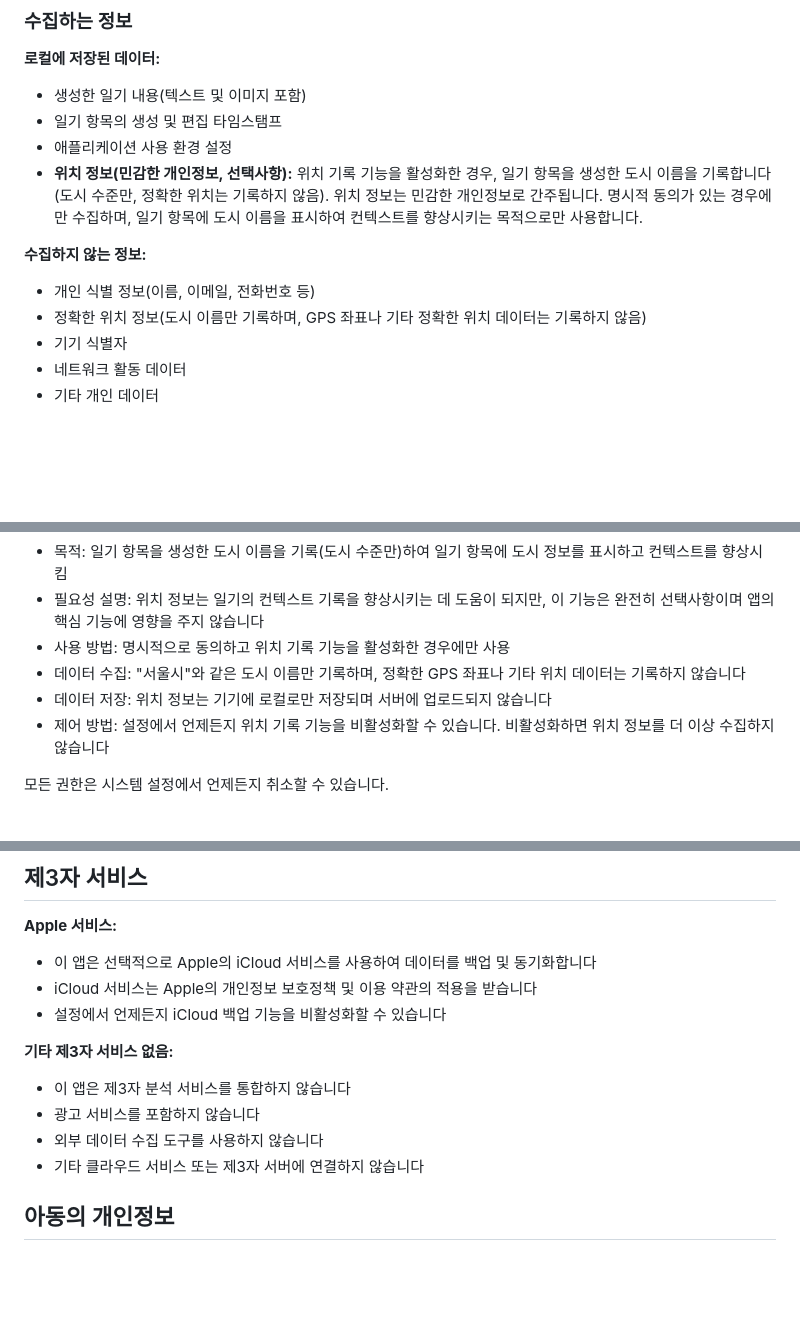
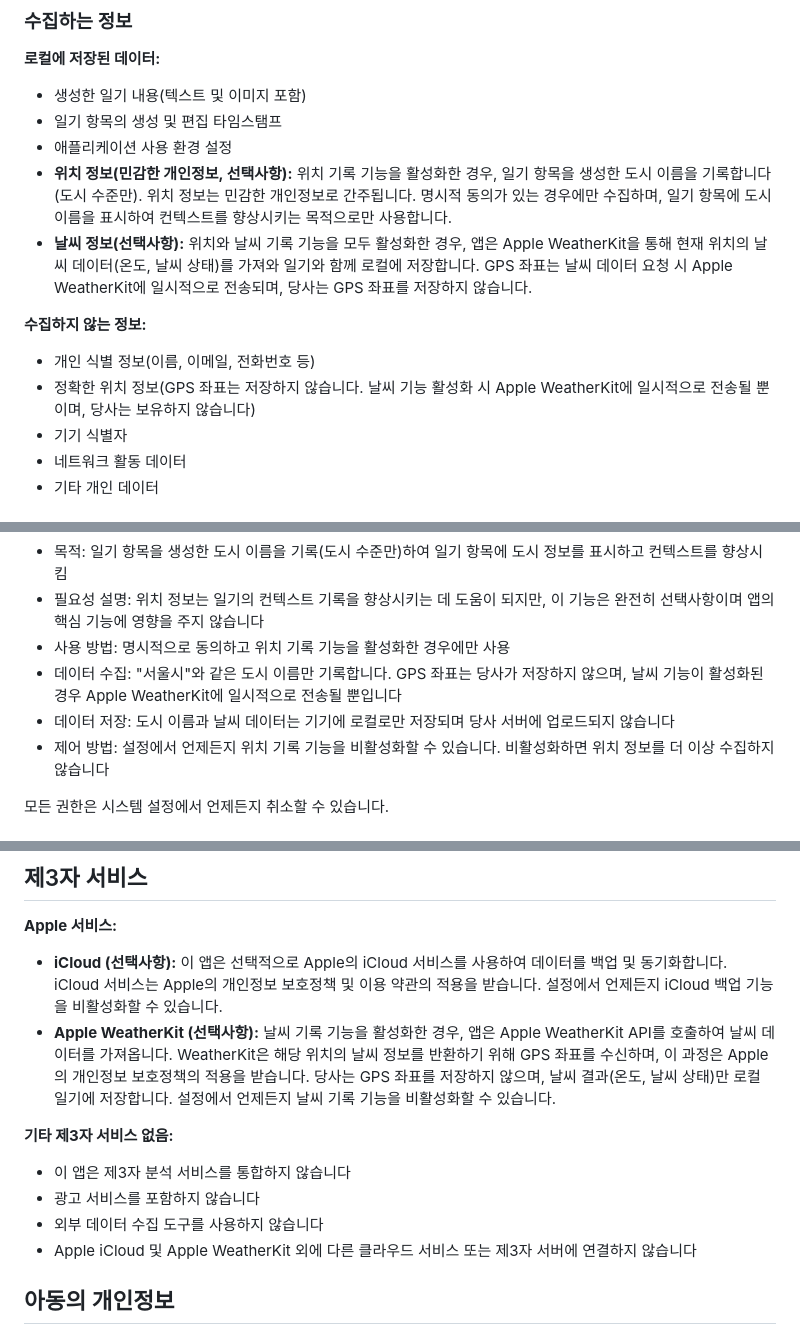
Before and after one commit to larryisthere/larryisthere.github.io, a Markdown page: dawnary-privacy-ko.md, 3 parts joined by grey strips. Rendered like a GitHub page; blank space fills up the shorter version.

Commit message:
Update privacy policy: add Apple WeatherKit disclosure

```diff
--- a/dawnary-privacy-ko.md
+++ b/dawnary-privacy-ko.md
@@ -22,11 +22,12 @@ Dawnary("당사", "우리" 또는 "이 앱")는 개인 일기 기록에 중점
 - 생성한 일기 내용(텍스트 및 이미지 포함)
 - 일기 항목의 생성 및 편집 타임스탬프
 - 애플리케이션 사용 환경 설정
-- **위치 정보(민감한 개인정보, 선택사항):** 위치 기록 기능을 활성화한 경우, 일기 항목을 생성한 도시 이름을 기록합니다(도시 수준만, 정확한 위치는 기록하지 않음). 위치 정보는 민감한 개인정보로 간주됩니다. 명시적 동의가 있는 경우에만 수집하며, 일기 항목에 도시 이름을 표시하여 컨텍스트를 향상시키는 목적으로만 사용합니다.
+- **위치 정보(민감한 개인정보, 선택사항):** 위치 기록 기능을 활성화한 경우, 일기 항목을 생성한 도시 이름을 기록합니다(도시 수준만). 위치 정보는 민감한 개인정보로 간주됩니다. 명시적 동의가 있는 경우에만 수집하며, 일기 항목에 도시 이름을 표시하여 컨텍스트를 향상시키는 목적으로만 사용합니다.
+- **날씨 정보(선택사항):** 위치와 날씨 기록 기능을 모두 활성화한 경우, 앱은 Apple WeatherKit을 통해 현재 위치의 날씨 데이터(온도, 날씨 상태)를 가져와 일기와 함께 로컬에 저장합니다. GPS 좌표는 날씨 데이터 요청 시 Apple WeatherKit에 일시적으로 전송되며, 당사는 GPS 좌표를 저장하지 않습니다.
 
 **수집하지 않는 정보:**
 - 개인 식별 정보(이름, 이메일, 전화번호 등)
-- 정확한 위치 정보(도시 이름만 기록하며, GPS 좌표나 기타 정확한 위치 데이터는 기록하지 않음)
+- 정확한 위치 정보(GPS 좌표는 저장하지 않습니다. 날씨 기능 활성화 시 Apple WeatherKit에 일시적으로 전송될 뿐이며, 당사는 보유하지 않습니다)
 - 기기 식별자
 - 네트워크 활동 데이터
 - 기타 개인 데이터
@@ -73,8 +74,8 @@ Dawnary("당사", "우리" 또는 "이 앱")는 개인 일기 기록에 중점
 - 목적: 일기 항목을 생성한 도시 이름을 기록(도시 수준만)하여 일기 항목에 도시 정보를 표시하고 컨텍스트를 향상시킴
 - 필요성 설명: 위치 정보는 일기의 컨텍스트 기록을 향상시키는 데 도움이 되지만, 이 기능은 완전히 선택사항이며 앱의 핵심 기능에 영향을 주지 않습니다
 - 사용 방법: 명시적으로 동의하고 위치 기록 기능을 활성화한 경우에만 사용
-- 데이터 수집: "서울시"와 같은 도시 이름만 기록하며, 정확한 GPS 좌표나 기타 위치 데이터는 기록하지 않습니다
-- 데이터 저장: 위치 정보는 기기에 로컬로만 저장되며 서버에 업로드되지 않습니다
+- 데이터 수집: "서울시"와 같은 도시 이름만 기록합니다. GPS 좌표는 당사가 저장하지 않으며, 날씨 기능이 활성화된 경우 Apple WeatherKit에 일시적으로 전송될 뿐입니다
+- 데이터 저장: 도시 이름과 날씨 데이터는 기기에 로컬로만 저장되며 당사 서버에 업로드되지 않습니다
 - 제어 방법: 설정에서 언제든지 위치 기록 기능을 비활성화할 수 있습니다. 비활성화하면 위치 정보를 더 이상 수집하지 않습니다
 
 모든 권한은 시스템 설정에서 언제든지 취소할 수 있습니다.
@@ -96,15 +97,14 @@ Dawnary("당사", "우리" 또는 "이 앱")는 개인 일기 기록에 중점
 ## 제3자 서비스
 
 **Apple 서비스:**
-- 이 앱은 선택적으로 Apple의 iCloud 서비스를 사용하여 데이터를 백업 및 동기화합니다
-- iCloud 서비스는 Apple의 개인정보 보호정책 및 이용 약관의 적용을 받습니다
-- 설정에서 언제든지 iCloud 백업 기능을 비활성화할 수 있습니다
+- **iCloud (선택사항):** 이 앱은 선택적으로 Apple의 iCloud 서비스를 사용하여 데이터를 백업 및 동기화합니다. iCloud 서비스는 Apple의 개인정보 보호정책 및 이용 약관의 적용을 받습니다. 설정에서 언제든지 iCloud 백업 기능을 비활성화할 수 있습니다.
+- **Apple WeatherKit (선택사항):** 날씨 기록 기능을 활성화한 경우, 앱은 Apple WeatherKit API를 호출하여 날씨 데이터를 가져옵니다. WeatherKit은 해당 위치의 날씨 정보를 반환하기 위해 GPS 좌표를 수신하며, 이 과정은 Apple의 개인정보 보호정책의 적용을 받습니다. 당사는 GPS 좌표를 저장하지 않으며, 날씨 결과(온도, 날씨 상태)만 로컬 일기에 저장합니다. 설정에서 언제든지 날씨 기록 기능을 비활성화할 수 있습니다.
 
 **기타 제3자 서비스 없음:**
 - 이 앱은 제3자 분석 서비스를 통합하지 않습니다
 - 광고 서비스를 포함하지 않습니다
 - 외부 데이터 수집 도구를 사용하지 않습니다
-- 기타 클라우드 서비스 또는 제3자 서버에 연결하지 않습니다
+- Apple iCloud 및 Apple WeatherKit 외에 다른 클라우드 서비스 또는 제3자 서버에 연결하지 않습니다
 
 ## 아동의 개인정보
 
```
Also changed, not shown: other parts of dawnary-privacy-ko.md (+1 -1 lines).
